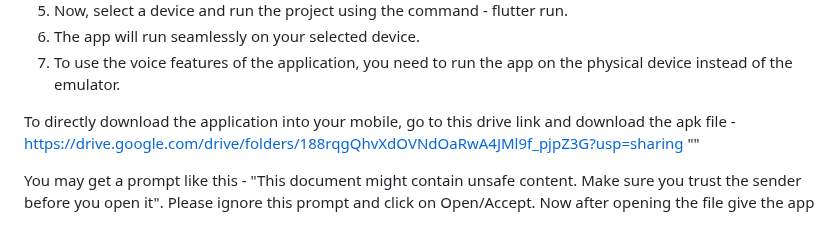
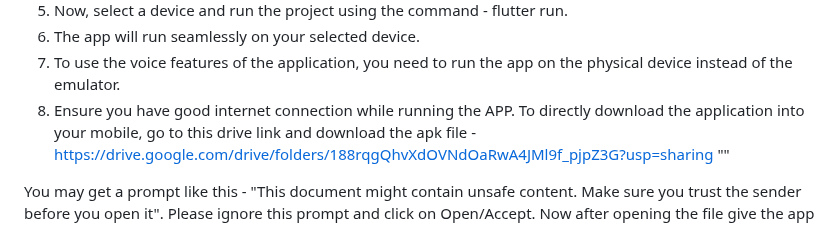
Before and after one commit to PapaBiju/VoiceGpt_app, a Markdown page: README.md, the part around the change. GitHub-like rendering.

```diff
--- a/README.md
+++ b/README.md
@@ -70,7 +70,7 @@ _**<--Process to how to run the project should be there**_
 5) Now, select a device and run the project using the command - flutter run.
 6) The app will run seamlessly on your selected device.
 7) To use the voice features of the application, you need to run the app on the physical device instead of the emulator.
-
+8) Ensure you have good internet connection while running the APP.
 To directly download the application into your mobile, go to this drive link and download the apk file - https://drive.google.com/drive/folders/188rqgQhvXdOVNdOaRwA4JMl9f_pjpZ3G?usp=sharing ""
 
 You may get a prompt like this - "This document might contain unsafe content. Make sure you trust the sender before you open it".
```
